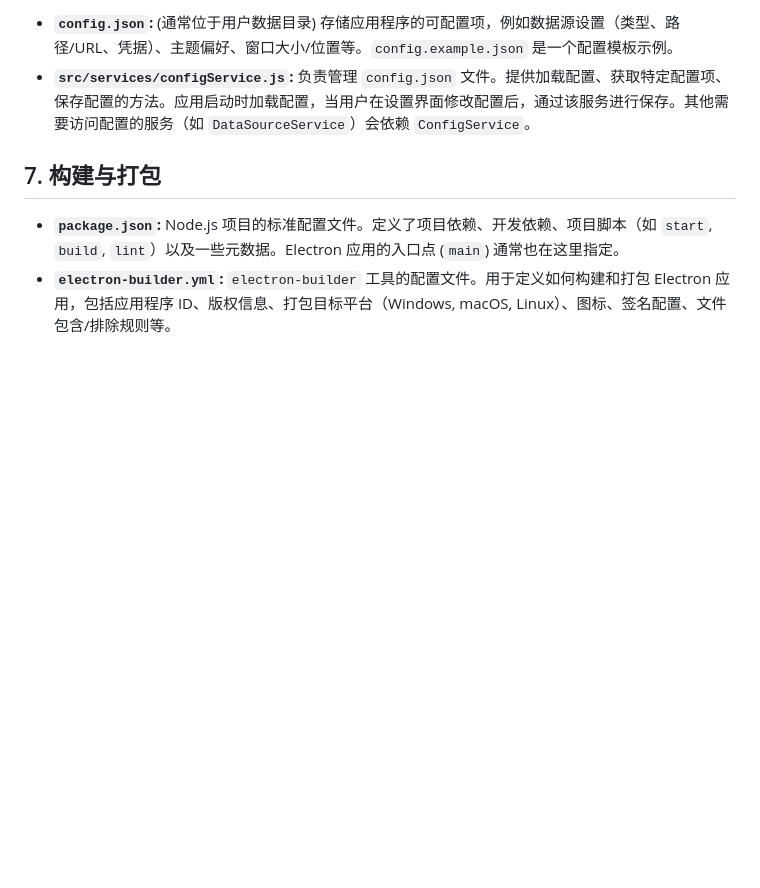
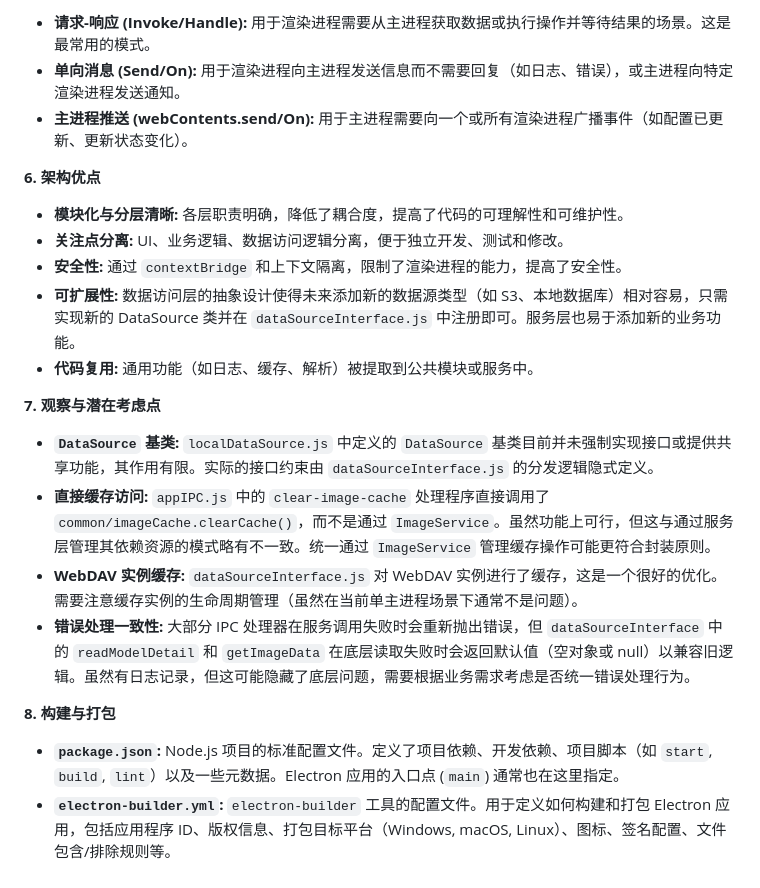
Before and after one commit to Runarry/ModelNest, a Markdown page: doc/架构说明.md, the part around the change printed below. GitHub-like rendering; blank space fills up the shorter version.

```diff
--- a/doc/架构说明.md
+++ b/doc/架构说明.md
@@ -146,8 +128,24 @@ graph LR
 
-*   **`config.json`:** (通常位于用户数据目录) 存储应用程序的可配置项，例如数据源设置（类型、路径/URL、凭据）、主题偏好、窗口大小/位置等。`config.example.json` 是一个配置模板示例。
-*   **`src/services/configService.js`:** 负责管理 `config.json` 文件。提供加载配置、获取特定配置项、保存配置的方法。应用启动时加载配置，当用户在设置界面修改配置后，通过该服务进行保存。其他需要访问配置的服务（如 `DataSourceService`）会依赖 `ConfigService`。
+*   **请求-响应 (Invoke/Handle):** 用于渲染进程需要从主进程获取数据或执行操作并等待结果的场景。这是最常用的模式。
+*   **单向消息 (Send/On):** 用于渲染进程向主进程发送信息而不需要回复（如日志、错误），或主进程向特定渲染进程发送通知。
+*   **主进程推送 (webContents.send/On):** 用于主进程需要向一个或所有渲染进程广播事件（如配置已更新、更新状态变化）。
 
-## 7. 构建与打包
+**6. 架构优点**
+
+*   **模块化与分层清晰:** 各层职责明确，降低了耦合度，提高了代码的可理解性和可维护性。
+*   **关注点分离:** UI、业务逻辑、数据访问逻辑分离，便于独立开发、测试和修改。
+*   **安全性:** 通过 `contextBridge` 和上下文隔离，限制了渲染进程的能力，提高了安全性。
+*   **可扩展性:** 数据访问层的抽象设计使得未来添加新的数据源类型（如 S3、本地数据库）相对容易，只需实现新的 DataSource 类并在 `dataSourceInterface.js` 中注册即可。服务层也易于添加新的业务功能。
+*   **代码复用:** 通用功能（如日志、缓存、解析）被提取到公共模块或服务中。
+
+**7. 观察与潜在考虑点**
+
+*   **`DataSource` 基类:** `localDataSource.js` 中定义的 `DataSource` 基类目前并未强制实现接口或提供共享功能，其作用有限。实际的接口约束由 `dataSourceInterface.js` 的分发逻辑隐式定义。
+*   **直接缓存访问:** `appIPC.js` 中的 `clear-image-cache` 处理程序直接调用了 `common/imageCache.clearCache()`，而不是通过 `ImageService`。虽然功能上可行，但这与通过服务层管理其依赖资源的模式略有不一致。统一通过 `ImageService` 管理缓存操作可能更符合封装原则。
+*   **WebDAV 实例缓存:** `dataSourceInterface.js` 对 WebDAV 实例进行了缓存，这是一个很好的优化。需要注意缓存实例的生命周期管理（虽然在当前单主进程场景下通常不是问题）。
+*   **错误处理一致性:** 大部分 IPC 处理器在服务调用失败时会重新抛出错误，但 `dataSourceInterface` 中的 `readModelDetail` 和 `getImageData` 在底层读取失败时会返回默认值（空对象或 null）以兼容旧逻辑。虽然有日志记录，但这可能隐藏了底层问题，需要根据业务需求考虑是否统一错误处理行为。
+
+**8. 构建与打包**
 
 *   **`package.json`:** Node.js 项目的标准配置文件。定义了项目依赖、开发依赖、项目脚本（如 `start`, `build`, `lint`）以及一些元数据。Electron 应用的入口点 (`main`) 通常也在这里指定。
 *   **`electron-builder.yml`:** `electron-builder` 工具的配置文件。用于定义如何构建和打包 Electron 应用，包括应用程序 ID、版权信息、打包目标平台（Windows, macOS, Linux）、图标、签名配置、文件包含/排除规则等。
```
Also changed, not shown: other parts of doc/架构说明.md (+81 -99 lines).
